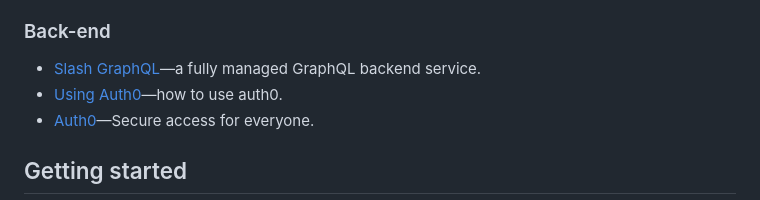
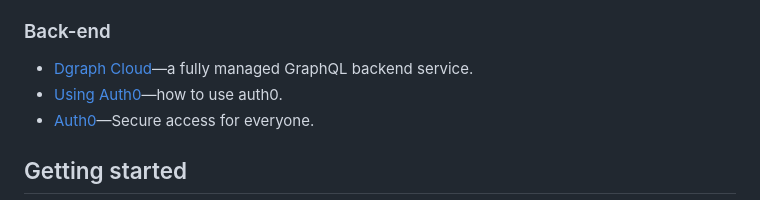
Before and after one commit to dgraph-io/graphql-sample-apps, a Markdown page: surveyo/README.md, the part around the change. GitHub-like rendering.

Commit message:
SlashQL link exchange for Dgraph Cloud

```diff
--- a/surveyo/README.md
+++ b/surveyo/README.md
@@ -32,7 +32,7 @@ Surveyo is a sample app that provides users with a survey tool that they can use
 
 ### Back-end
 
-- [Slash GraphQL](https://dgraph.io/slash-graphql)—a fully managed GraphQL backend service.
+- [Dgraph Cloud](https://cloud.dgraph.io/)—a fully managed GraphQL backend service.
 - [Using Auth0](https://dgraph.io/docs/learn/developer/todo-app-tutorial/todo-auth0-jwt/)—how to use auth0.
 - [Auth0](https://auth0.com/)—Secure access for everyone.
 
```
